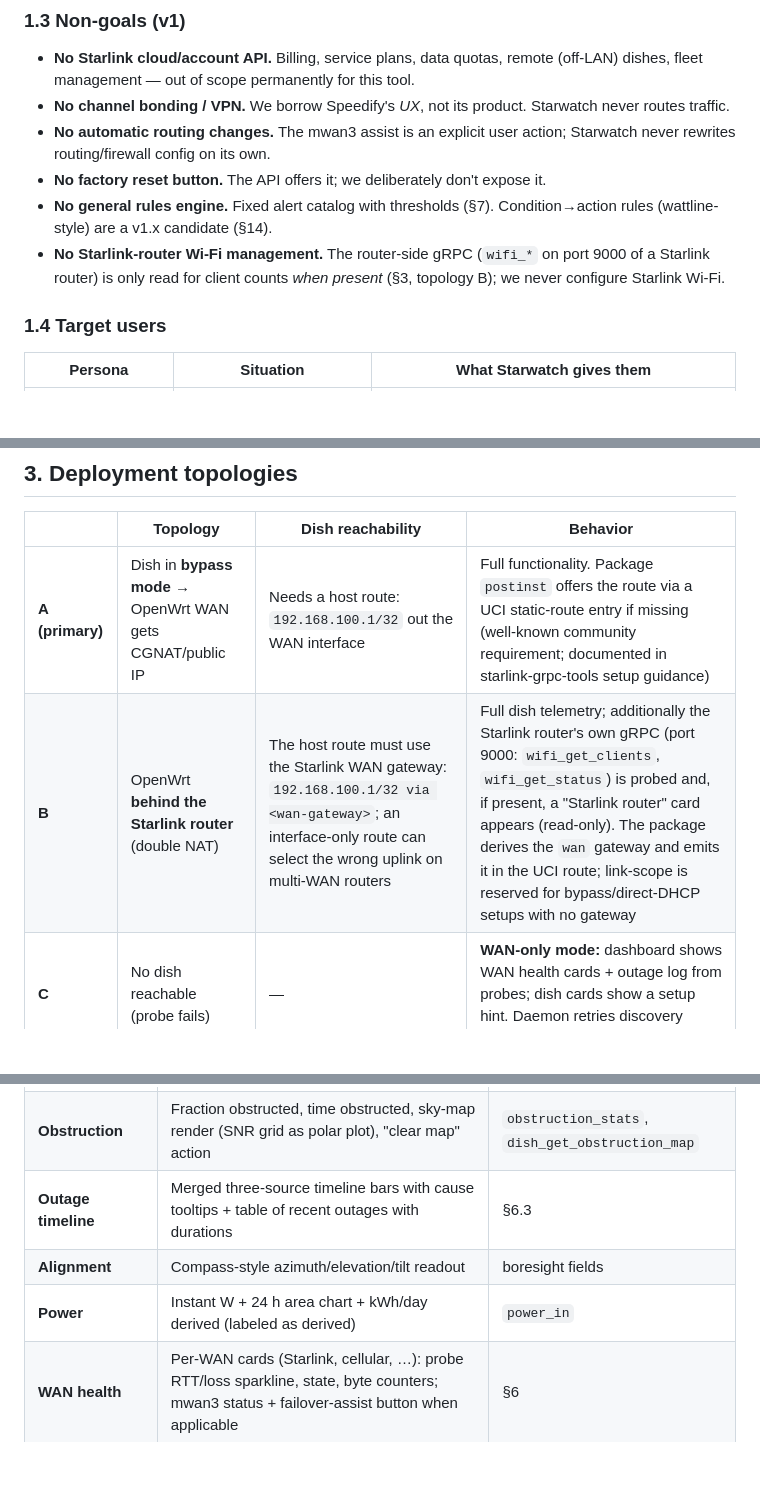
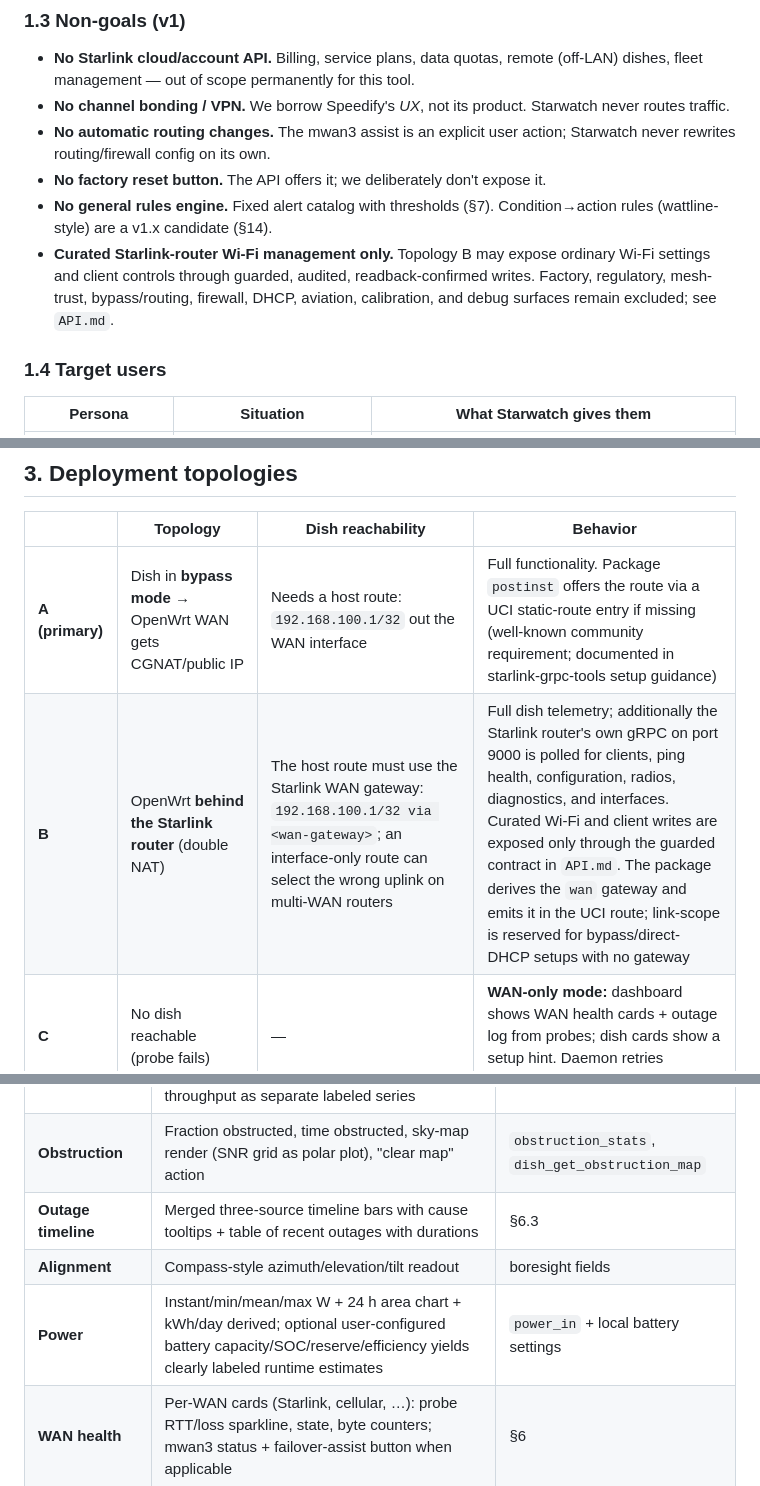
Before and after one commit to keithah/openwrt-starwatch, a Markdown page: STARWATCH-SPEC.md, 3 parts joined by grey strips. GitHub-like rendering; blank space fills up the shorter version.

```diff
--- a/STARWATCH-SPEC.md
+++ b/STARWATCH-SPEC.md
@@ -36,7 +36,7 @@ No Starlink account, no cloud API, no telemetry leaves the router. Everything wo
 - **No automatic routing changes.** The mwan3 assist is an explicit user action; Starwatch never rewrites routing/firewall config on its own.
 - **No factory reset button.** The API offers it; we deliberately don't expose it.
 - **No general rules engine.** Fixed alert catalog with thresholds (§7). Condition→action rules (wattline-style) are a v1.x candidate (§14).
-- **No Starlink-router Wi-Fi management.** The router-side gRPC (`wifi_*` on port 9000 of a Starlink router) is only read for client counts *when present* (§3, topology B); we never configure Starlink Wi-Fi.
+- **Curated Starlink-router Wi-Fi management only.** Topology B may expose ordinary Wi-Fi settings and client controls through guarded, audited, readback-confirmed writes. Factory, regulatory, mesh-trust, bypass/routing, firewall, DHCP, aviation, calibration, and debug surfaces remain excluded; see `API.md`.
 
 ### 1.4 Target users
 
@@ -131,7 +131,7 @@ config alerts
 | | Topology | Dish reachability | Behavior |
 |---|---|---|---|
 | **A (primary)** | Dish in **bypass mode** → OpenWrt WAN gets CGNAT/public IP | Needs a host route: `192.168.100.1/32` out the WAN interface | Full functionality. Package `postinst` offers the route via a UCI static-route entry if missing (well-known community requirement; documented in starlink-grpc-tools setup guidance) |
-| **B** | OpenWrt **behind the Starlink router** (double NAT) | The host route must use the Starlink WAN gateway: `192.168.100.1/32 via <wan-gateway>`; an interface-only route can select the wrong uplink on multi-WAN routers | Full dish telemetry; additionally the Starlink router's own gRPC (port 9000: `wifi_get_clients`, `wifi_get_status`) is probed and, if present, a "Starlink router" card appears (read-only). The package derives the `wan` gateway and emits it in the UCI route; link-scope is reserved for bypass/direct-DHCP setups with no gateway |
+| **B** | OpenWrt **behind the Starlink router** (double NAT) | The host route must use the Starlink WAN gateway: `192.168.100.1/32 via <wan-gateway>`; an interface-only route can select the wrong uplink on multi-WAN routers | Full dish telemetry; additionally the Starlink router's own gRPC on port 9000 is polled for clients, ping health, configuration, radios, diagnostics, and interfaces. Curated Wi-Fi and client writes are exposed only through the guarded contract in `API.md`. The package derives the `wan` gateway and emits it in the UCI route; link-scope is reserved for bypass/direct-DHCP setups with no gateway |
 | **C** | No dish reachable (probe fails) | — | **WAN-only mode:** dashboard shows WAN health cards + outage log from probes; dish cards show a setup hint. Daemon retries discovery every 60 s |
 
 Detection is automatic at startup and on failure: try `get_device_info` at `dish_addr`; classify topology; expose it in `/api/status` and the UI header.
@@ -321,7 +321,7 @@ Speedify's structure: status header, then a vertical stack of cards. Card order
 | **Obstruction** | Fraction obstructed, time obstructed, sky-map render (SNR grid as polar plot), "clear map" action | `obstruction_stats`, `dish_get_obstruction_map` |
 | **Outage timeline** | Merged three-source timeline bars with cause tooltips + table of recent outages with durations | §6.3 |
 | **Alignment** | Compass-style azimuth/elevation/tilt readout | boresight fields |
-| **Power** | Instant W + 24 h area chart + kWh/day derived (labeled as derived) | `power_in` |
+| **Power** | Instant/min/mean/max W + 24 h area chart + kWh/day derived; optional user-configured battery capacity/SOC/reserve/efficiency yields clearly labeled runtime estimates | `power_in` + local battery settings |
 | **WAN health** | Per-WAN cards (Starlink, cellular, …): probe RTT/loss sparkline, state, byte counters; mwan3 status + failover-assist button when applicable | §6 |
 | **Controls** | Snow melt (3-state), sleep schedule editor (local-time UI, UTC stored), GPS toggle, stow/unstow, reboot, firmware check — confirmation-gated per §5.1 | §5 |
 | **Speed test** | Run button, latest + history table | §5.1, `speedtests` |
```
Also changed, not shown: other parts of STARWATCH-SPEC.md (+1 -1 lines), API.md (added, +582 -0 lines).
